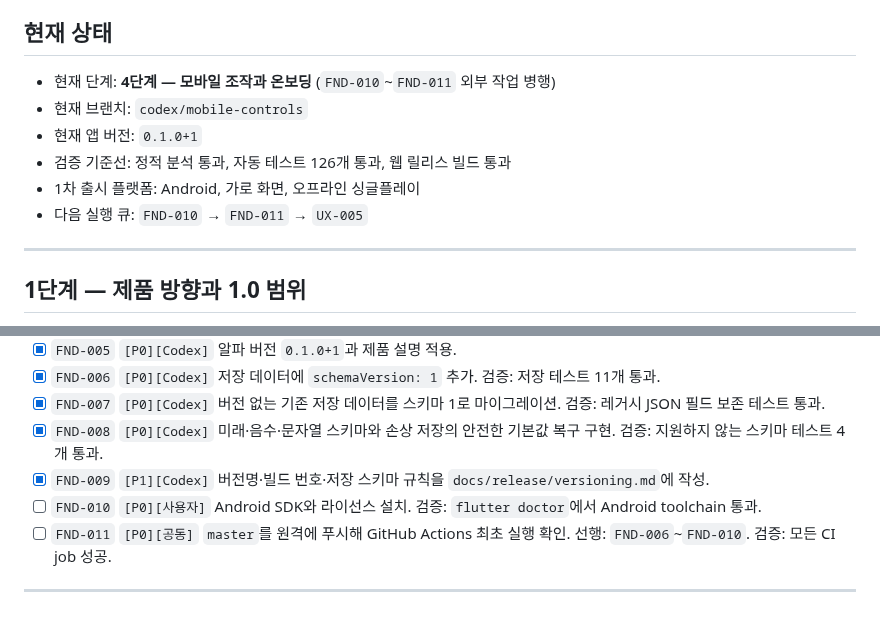
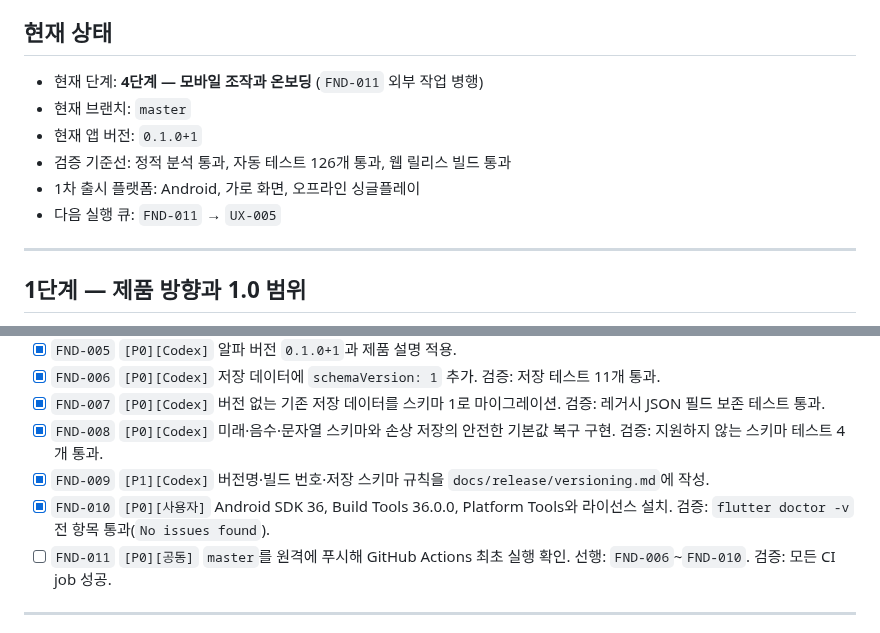
Before and after one commit to jinygod/Joseon-Dynasty-Survival, a Markdown page: docs/master-development-todo.md, 2 parts joined by grey strips. Drawn GitHub-style.

Commit message:
docs: complete Android toolchain setup

```diff
--- a/docs/master-development-todo.md
+++ b/docs/master-development-todo.md
@@ -13,12 +13,12 @@
 
 ## 현재 상태
 
-- 현재 단계: **4단계 — 모바일 조작과 온보딩** (`FND-010`~`FND-011` 외부 작업 병행)
-- 현재 브랜치: `codex/mobile-controls`
+- 현재 단계: **4단계 — 모바일 조작과 온보딩** (`FND-011` 외부 작업 병행)
+- 현재 브랜치: `master`
 - 현재 앱 버전: `0.1.0+1`
 - 검증 기준선: 정적 분석 통과, 자동 테스트 126개 통과, 웹 릴리스 빌드 통과
 - 1차 출시 플랫폼: Android, 가로 화면, 오프라인 싱글플레이
-- 다음 실행 큐: `FND-010` → `FND-011` → `UX-005`
+- 다음 실행 큐: `FND-011` → `UX-005`
 
 ---
 
@@ -51,7 +51,7 @@
 - [x] `FND-007` `[P0][Codex]` 버전 없는 기존 저장 데이터를 스키마 1로 마이그레이션. 검증: 레거시 JSON 필드 보존 테스트 통과.
 - [x] `FND-008` `[P0][Codex]` 미래·음수·문자열 스키마와 손상 저장의 안전한 기본값 복구 구현. 검증: 지원하지 않는 스키마 테스트 4개 통과.
 - [x] `FND-009` `[P1][Codex]` 버전명·빌드 번호·저장 스키마 규칙을 `docs/release/versioning.md`에 작성.
-- [ ] `FND-010` `[P0][사용자]` Android SDK와 라이선스 설치. 검증: `flutter doctor`에서 Android toolchain 통과.
+- [x] `FND-010` `[P0][사용자]` Android SDK 36, Build Tools 36.0.0, Platform Tools와 라이선스 설치. 검증: `flutter doctor -v` 전 항목 통과(`No issues found`).
 - [ ] `FND-011` `[P0][공동]` `master`를 원격에 푸시해 GitHub Actions 최초 실행 확인. 선행: `FND-006`~`FND-010`. 검증: 모든 CI job 성공.
 
 ---
```
